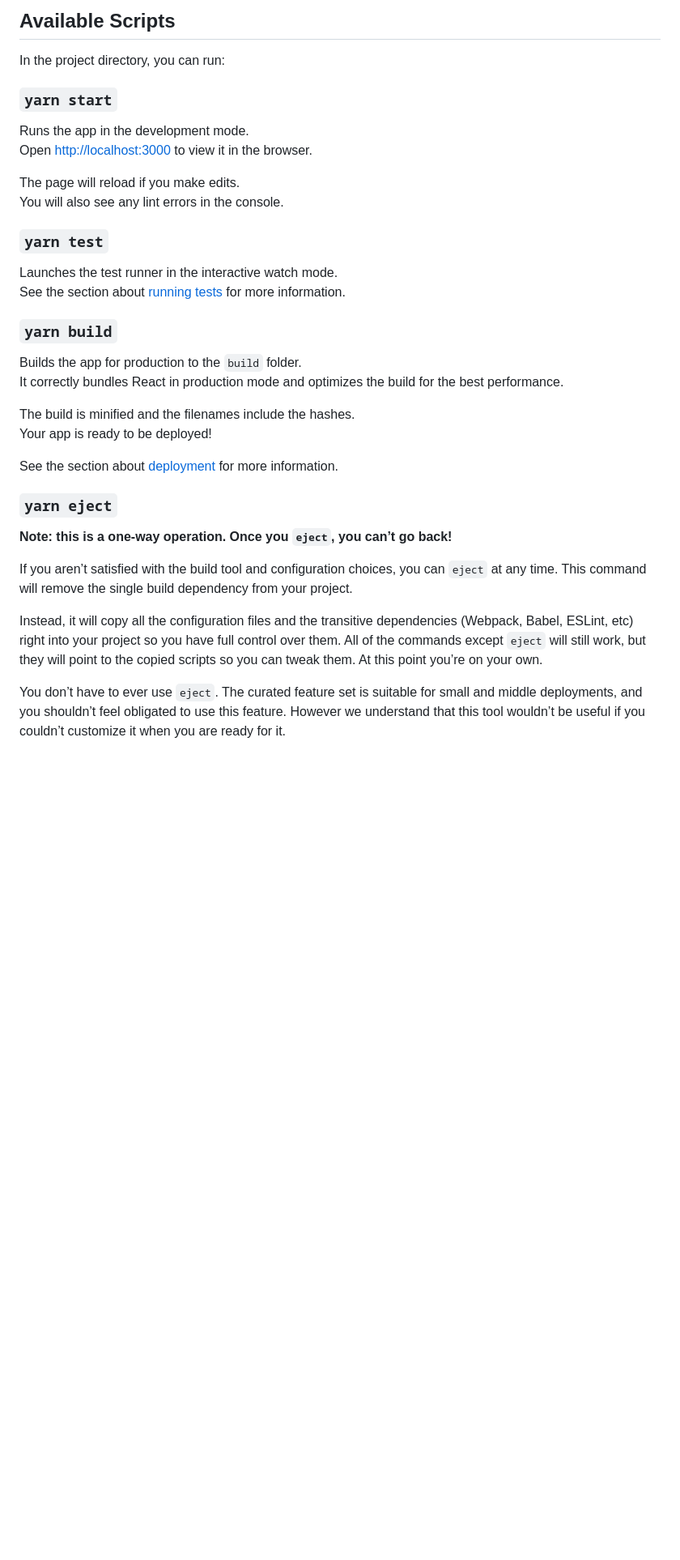
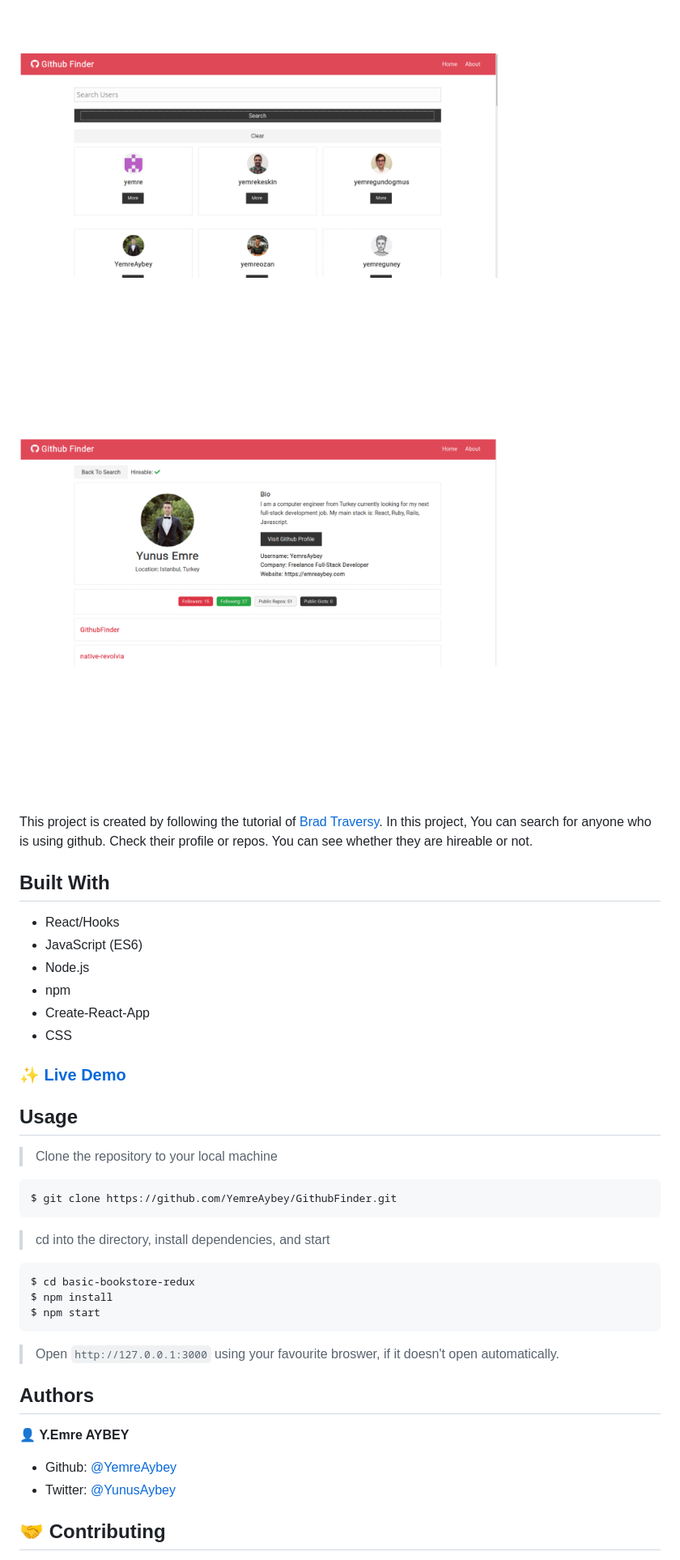
Before and after one commit to YemreAybey/GithubFinder, a Markdown page: README.md, the part around the change printed below. Shown: that part at 81% size. GitHub-like rendering; pictures changed too: src/images/homeCropped.png (added), src/images/user.png (added); blank space fills up the shorter version.

````diff
--- a/README.md
+++ b/README.md
@@ -2,38 +14,49 @@ This project was bootstrapped with [Create React App](https://github.com/faceboo
 
-## Available Scripts
+<p align="center">
+    <img alt="Demo" src="./src/images/homeCropped.png">
+    <img alt="Demo" src="./src/images/user.png">
+</p>
 
-In the project directory, you can run:
+<br>
 
-### `yarn start`
+This project is created by following the tutorial of [Brad Traversy](https://github.com/bradtraversy).
+In this project, You can search for anyone who is using github. Check their profile or repos. You can see whether they are hireable or not.
 
-Runs the app in the development mode.<br />
-Open [http://localhost:3000](http://localhost:3000) to view it in the browser.
+## Built With
 
-The page will reload if you make edits.<br />
-You will also see any lint errors in the console.
+- React/Hooks
+- JavaScript (ES6)
+- Node.js
+- npm
+- Create-React-App
+- CSS
 
-### `yarn test`
+### ✨ [Live Demo]()
 
-Launches the test runner in the interactive watch mode.<br />
-See the section about [running tests](https://facebook.github.io/create-react-app/docs/running-tests) for more information.
+## Usage
 
-### `yarn build`
+> Clone the repository to your local machine
 
-Builds the app for production to the `build` folder.<br />
-It correctly bundles React in production mode and optimizes the build for the best performance.
+```sh
+$ git clone https://github.com/YemreAybey/GithubFinder.git
+```
 
-The build is minified and the filenames include the hashes.<br />
-Your app is ready to be deployed!
+> cd into the directory, install dependencies, and start
 
-See the section about [deployment](https://facebook.github.io/create-react-app/docs/deployment) for more information.
+```sh
+$ cd basic-bookstore-redux
+$ npm install
+$ npm start
+```
 
-### `yarn eject`
+> Open `http://127.0.0.1:3000` using your favourite broswer, if it doesn't open automatically.
 
-**Note: this is a one-way operation. Once you `eject`, you can’t go back!**
+## Authors
 
-If you aren’t satisfied with the build tool and configuration choices, you can `eject` at any time. This command will remove the single build dependency from your project.
+👤 **Y.Emre AYBEY**
 
-Instead, it will copy all the configuration files and the transitive dependencies (Webpack, Babel, ESLint, etc) right into your project so you have full control over them. All of the commands except `eject` will still work, but they will point to the copied scripts so you can tweak them. At this point you’re on your own.
+- Github: [@YemreAybey](https://github.com/YemreAybey)
+- Twitter: [@YunusAybey](https://twitter.com/YunusAybey)
 
-You don’t have to ever use `eject`. The curated feature set is suitable for small and middle deployments, and you shouldn’t feel obligated to use this feature. However we understand that this tool wouldn’t be useful if you couldn’t customize it when you are ready for it.
+## 🤝 Contributing
 
````
Also changed, not shown: other parts of README.md (+21 -27 lines).
